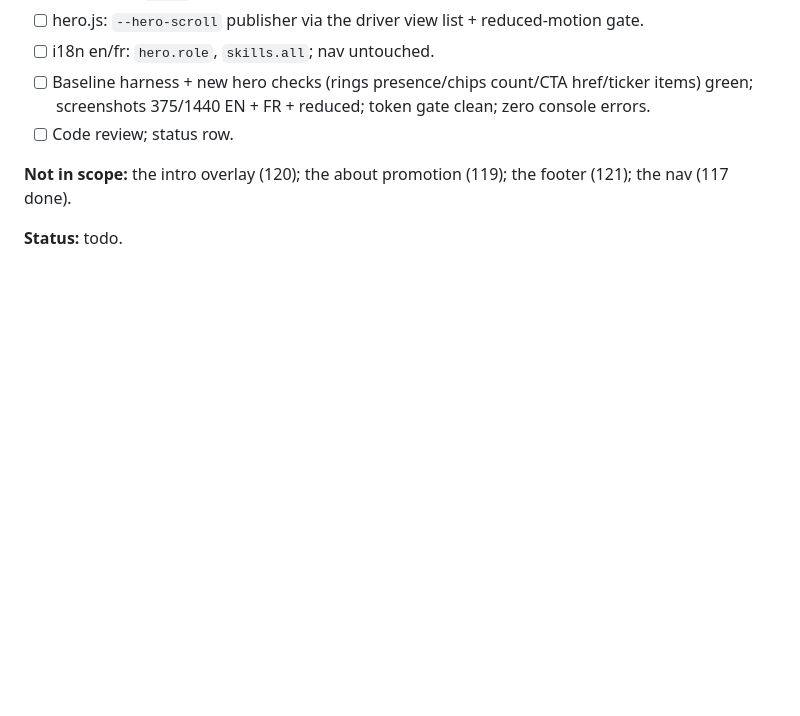
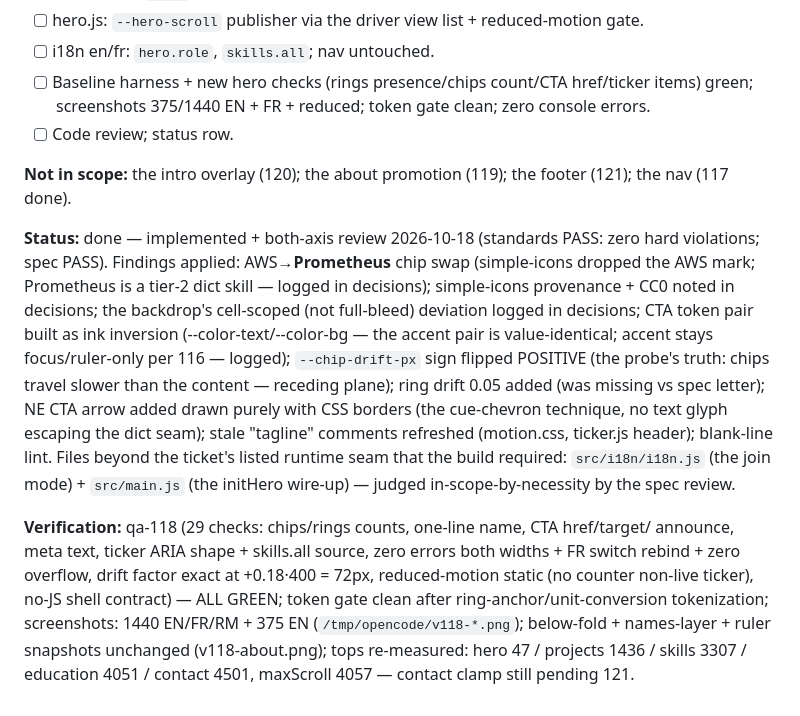
Before and after one commit to Khalil-bec/portfolio, a Markdown page: doc/tickets/118-hero-reload.md, the part around the change. GitHub-like rendering; blank space fills up the shorter version.

Commit message:
docs(118): ticket record, review decisions, status row

```diff
--- a/doc/tickets/118-hero-reload.md
+++ b/doc/tickets/118-hero-reload.md
@@ -53,4 +53,25 @@ GitHub CTA + mono meta row in the centred column, ticker bound to the skill name
 **Not in scope:** the intro overlay (120); the about promotion (119); the footer (121); the
 nav (117 done).
 
-**Status:** todo.
+**Status:** done — implemented + both-axis review 2026-10-18 (standards PASS: zero hard
+violations; spec PASS). Findings applied: AWS→**Prometheus** chip swap (simple-icons dropped
+the AWS mark; Prometheus is a tier-2 dict skill — logged in decisions); simple-icons
+provenance + CC0 noted in decisions; the backdrop's cell-scoped (not full-bleed) deviation
+logged in decisions; CTA token pair built as ink inversion (--color-text/--color-bg — the
+accent pair is value-identical; accent stays focus/ruler-only per 116 — logged);
+`--chip-drift-px` sign flipped POSITIVE (the probe's truth: chips travel slower than the
+content — receding plane); ring drift 0.05 added (was missing vs spec letter); NE CTA arrow
+added drawn purely with CSS borders (the cue-chevron technique, no text glyph escaping the
+dict seam); stale "tagline" comments refreshed (motion.css, ticker.js header); blank-line
+lint. Files beyond the ticket's listed runtime seam that the build required:
+`src/i18n/i18n.js` (the join mode) + `src/main.js` (the initHero wire-up) — judged
+in-scope-by-necessity by the spec review.
+
+**Verification:** qa-118 (29 checks: chips/rings counts, one-line name, CTA href/target/
+announce, meta text, ticker ARIA shape + skills.all source, zero errors both widths + FR
+switch rebind + zero overflow, drift factor exact at +0.18·400 = 72px, reduced-motion static
+(no counter non-live ticker), no-JS shell contract) — ALL GREEN; token gate clean after
+ring-anchor/unit-conversion tokenization; screenshots: 1440 EN/FR/RM + 375 EN
+(`/tmp/opencode/v118-*.png`); below-fold + names-layer + ruler snapshots unchanged
+(v118-about.png); tops re-measured: hero 47 / projects 1436 / skills 3307 / education 4051 /
+contact 4501, maxScroll 4057 — contact clamp still pending 121.
```
Also changed, not shown: doc/idea-v3-decisions.md (+21 -0 lines), doc/status.md (+2 -1 lines).
